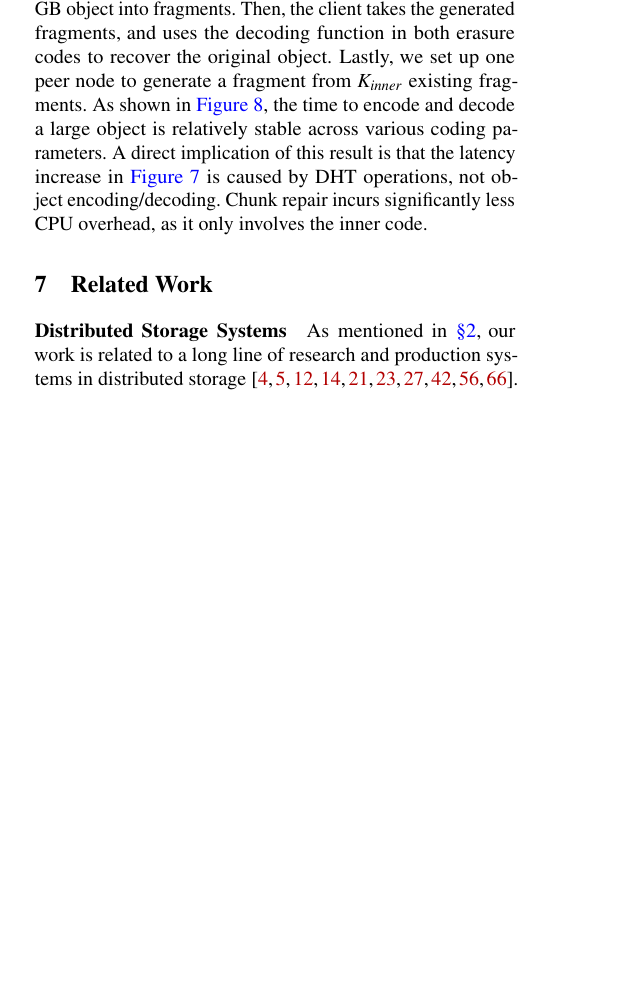
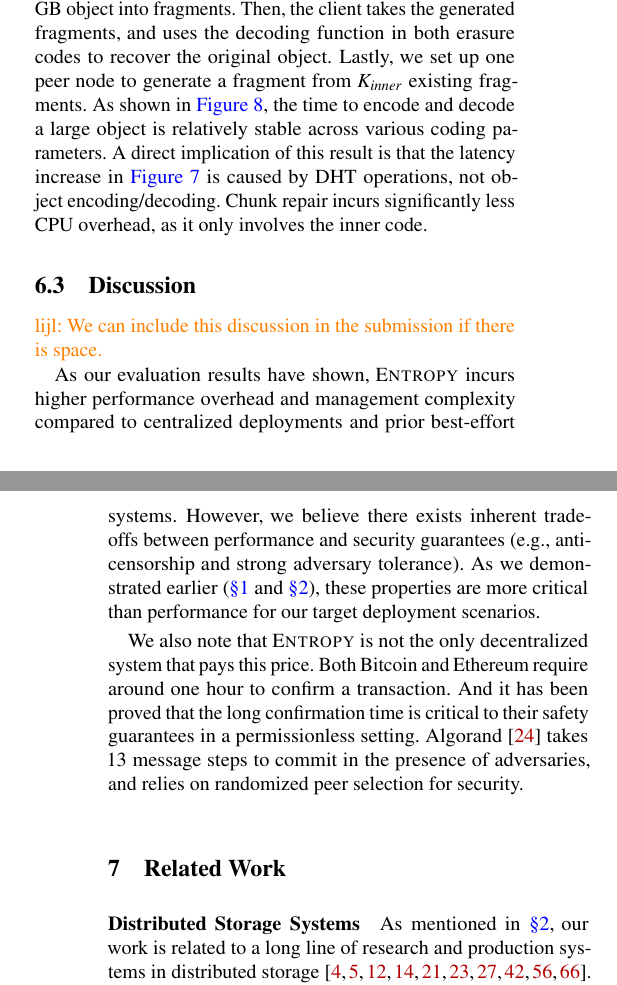
Before and after one commit to sgdxbc/dddht-paper, a LaTeX document (paper.tex, which reads sections/eval.tex): part of one column of page 12 of 16 before the commit and two parts of the columns of pages 12 and 13 of 16 after it, the two joined at a grey line, cut so that both start at the same text, the shorter picture padded with empty space. Compiled offline with pdfLaTeX; a LaTeX package or settings file that is missing is left out.

Commit message:
eval: overhead discussion

```diff
--- a/sections/eval.tex
+++ b/sections/eval.tex
@@ -220,3 +220,16 @@ Chunk repair incurs significantly less CPU overhead, as it only involves the inn
 %Finally, we accumulated the total outbound traffic and the CPU time from each peer at the end of the 10 minutes period.
 %We also measured the result of an idle system that does not store any data, only maintain DHT information and regular heartbeat.
 %All data shows in the figure has been subtracted by this baseline.
+
+\subsection{Discussion}
+
+\lijl{We can include this discussion in the submission if there is space.}
+
+As our evaluation results have shown, \sys incurs higher performance overhead and management complexity compared to centralized deployments and prior best-effort systems.
+However, we believe there exists inherent trade-offs between performance and security guarantees (e.g., anti-censorship and strong adversary tolerance).
+As we demonstrated earlier (\autoref{sec:intro} and \autoref{sec:background}), these properties are more critical than performance for our target deployment scenarios.
+
+We also note that \sys is not the only decentralized system that pays this price.
+Both Bitcoin and Ethereum require around one hour to confirm a transaction.
+And it has been proved that the long confirmation time is critical to their safety guarantees in a permissionless setting.
+Algorand~\cite{algorand} takes 13 message steps to commit in the presence of adversaries, and relies on randomized peer selection for security.
```
